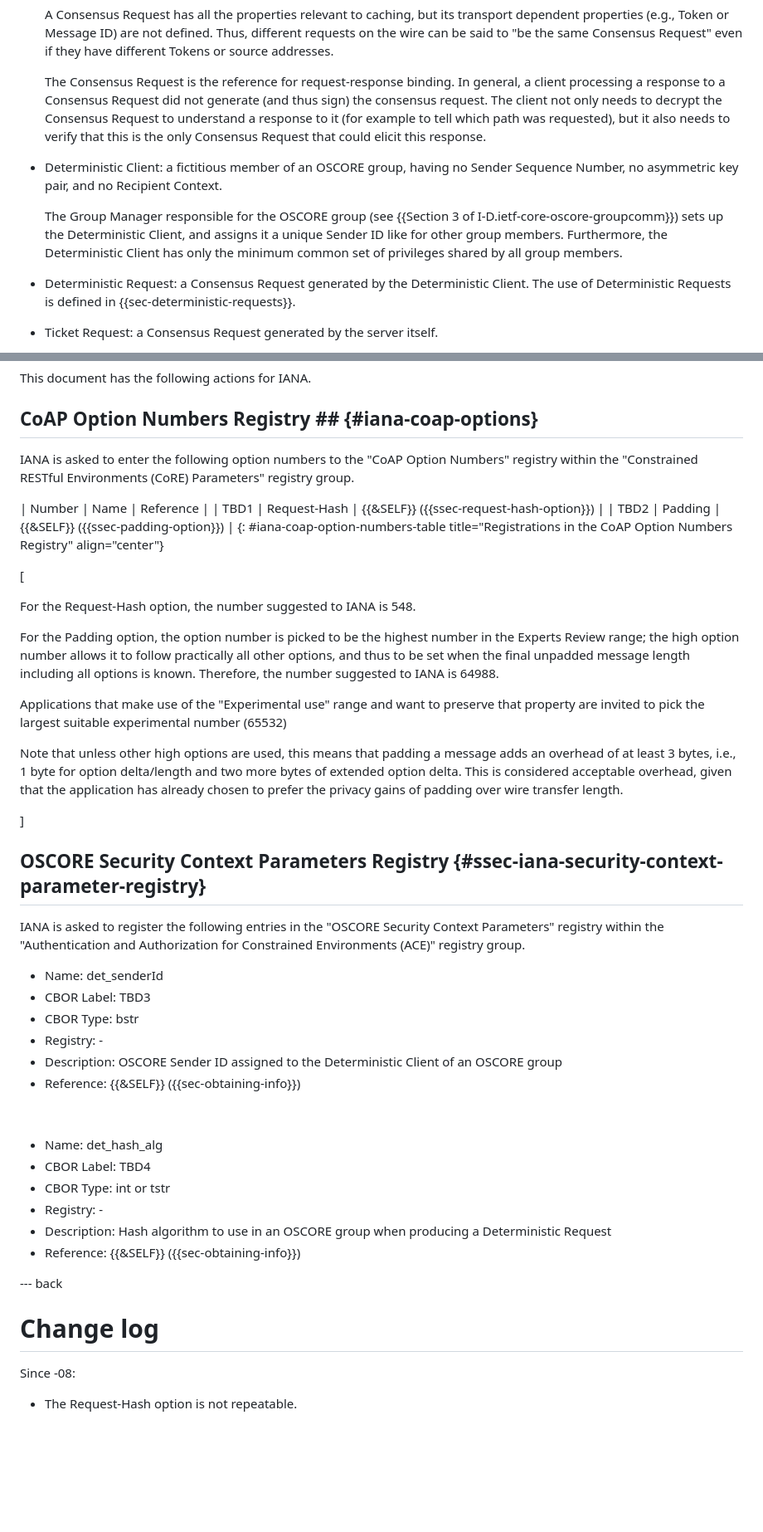
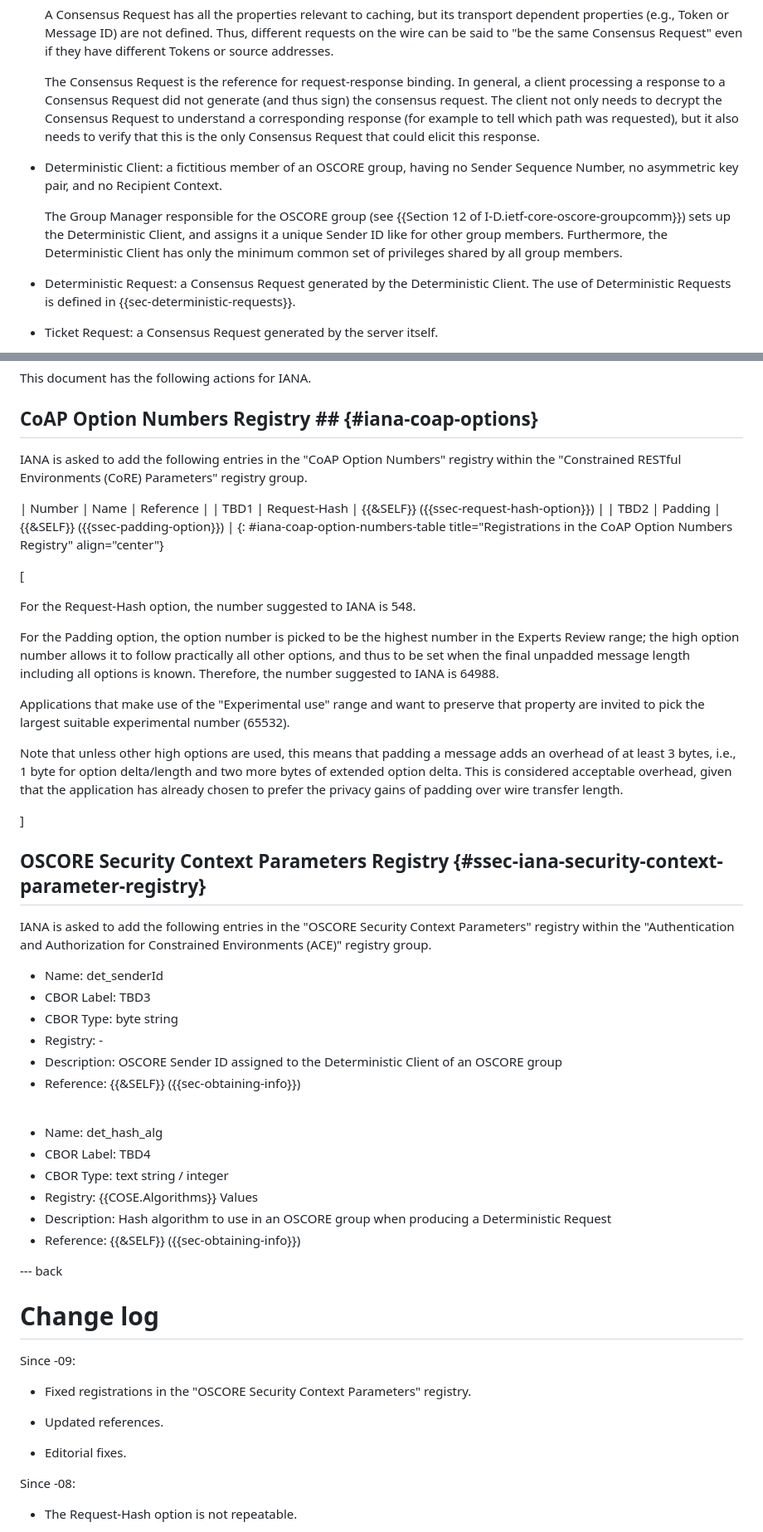
Before and after one commit to core-wg/cacheable-oscore, a Markdown page: draft-amsuess-core-cachable-oscore.md, 2 parts joined by grey strips. Shown at 83% size. GitHub-like rendering; blank space fills up the shorter version.

Commit message:
Updated references; fixed IANA registrations; editorial fixes

```diff
--- a/draft-amsuess-core-cachable-oscore.md
+++ b/draft-amsuess-core-cachable-oscore.md
@@ -137,12 +137,12 @@ This document also introduces the following new terms.
 
    The Consensus Request is the reference for request-response binding.
    In general, a client processing a response to a Consensus Request did not generate (and thus sign) the consensus request.
-   The client not only needs to decrypt the Consensus Request to understand a response to it (for example to tell which path was requested),
+   The client not only needs to decrypt the Consensus Request to understand a corresponding response (for example to tell which path was requested),
    but it also needs to verify that this is the only Consensus Request that could elicit this response.
 
 * Deterministic Client: a fictitious member of an OSCORE group, having no Sender Sequence Number, no asymmetric key pair, and no Recipient Context.
 
-   The Group Manager responsible for the OSCORE group (see {{Section 3 of I-D.ietf-core-oscore-groupcomm}}) sets up the Deterministic Client, and assigns it a unique Sender ID like for other group members. Furthermore, the Deterministic Client has only the minimum common set of privileges shared by all group members.
+   The Group Manager responsible for the OSCORE group (see {{Section 12 of I-D.ietf-core-oscore-groupcomm}}) sets up the Deterministic Client, and assigns it a unique Sender ID like for other group members. Furthermore, the Deterministic Client has only the minimum common set of privileges shared by all group members.
 
 * Deterministic Request: a Consensus Request generated by the Deterministic Client. The use of Deterministic Requests is defined in {{sec-deterministic-requests}}.
 
@@ -514,7 +512,7 @@ This document has the following actions for IANA.
 
 ## CoAP Option Numbers Registry ## {#iana-coap-options}
 
-IANA is asked to enter the following option numbers to the "CoAP Option Numbers" registry within the "Constrained RESTful Environments (CoRE) Parameters" registry group.
+IANA is asked to add the following entries in the "CoAP Option Numbers" registry within the "Constrained RESTful Environments (CoRE) Parameters" registry group.
 
 | Number | Name         | Reference                                |
 | TBD1   | Request-Hash | {{&SELF}} ({{ssec-request-hash-option}}) |
@@ -527,7 +525,7 @@ For the Request-Hash option, the number suggested to IANA is 548.
 
 For the Padding option, the option number is picked to be the highest number in the Experts Review range; the high option number allows it to follow practically all other options, and thus to be set when the final unpadded message length including all options is known. Therefore, the number suggested to IANA is 64988.
 
-Applications that make use of the "Experimental use" range and want to preserve that property are invited to pick the largest suitable experimental number (65532)
+Applications that make use of the "Experimental use" range and want to preserve that property are invited to pick the largest suitable experimental number (65532).
 
 Note that unless other high options are used, this means that padding a message adds an overhead of at least 3 bytes, i.e., 1 byte for option delta/length and two more bytes of extended option delta. This is considered acceptable overhead, given that the application has already chosen to prefer the privacy gains of padding over wire transfer length.
 
@@ -535,27 +533,36 @@ Note that unless other high options are used, this means that padding a message
 
 ## OSCORE Security Context Parameters Registry {#ssec-iana-security-context-parameter-registry}
 
-IANA is asked to register the following entries in the "OSCORE Security Context Parameters" registry within the "Authentication and Authorization for Constrained Environments (ACE)" registry group.
+IANA is asked to add the following entries in the "OSCORE Security Context Parameters" registry within the "Authentication and Authorization for Constrained Environments (ACE)" registry group.
 
 *  Name: det_senderId
 *  CBOR Label: TBD3
-*  CBOR Type: bstr
+*  CBOR Type: byte string
 *  Registry: -
 *  Description: OSCORE Sender ID assigned to the Deterministic Client of an OSCORE group
 *  Reference: {{&SELF}} ({{sec-obtaining-info}})
 
-&nbsp;
+<br>
 
 *  Name: det_hash_alg
 *  CBOR Label: TBD4
-*  CBOR Type: int or tstr
-*  Registry: -
+*  CBOR Type: text string / integer
+*  Registry: {{COSE.Algorithms}} Values
 *  Description: Hash algorithm to use in an OSCORE group when producing a Deterministic Request
 *  Reference: {{&SELF}} ({{sec-obtaining-info}})
 
 --- back
 
 # Change log
+
+Since -09:
+
+* Fixed registrations in the "OSCORE Security Context Parameters" registry.
+
+* Updated references.
+
+* Editorial fixes.
+
 
 Since -08:
 
```
Also changed, not shown: other parts of draft-amsuess-core-cachable-oscore.md (+28 -32 lines).
